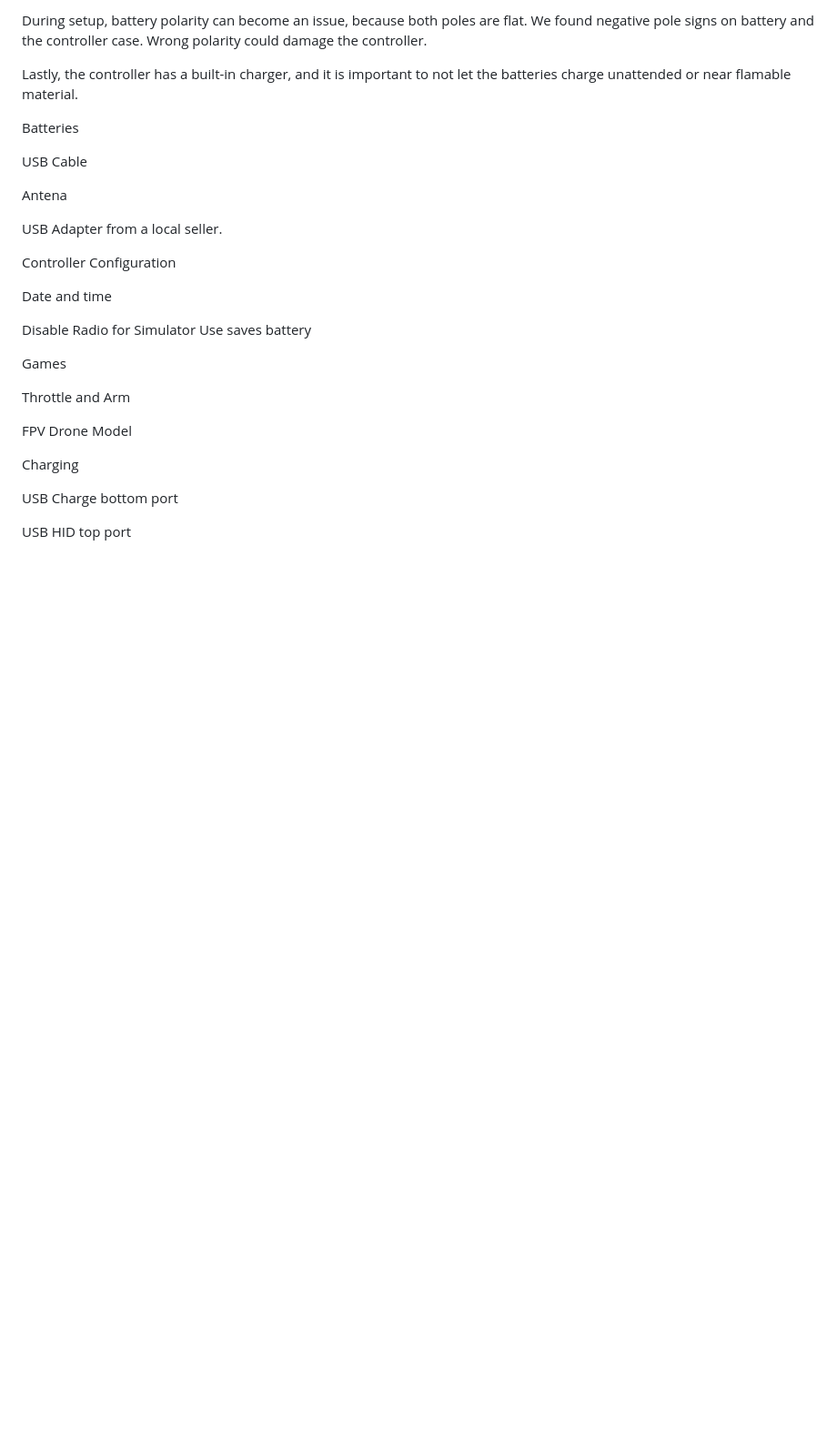
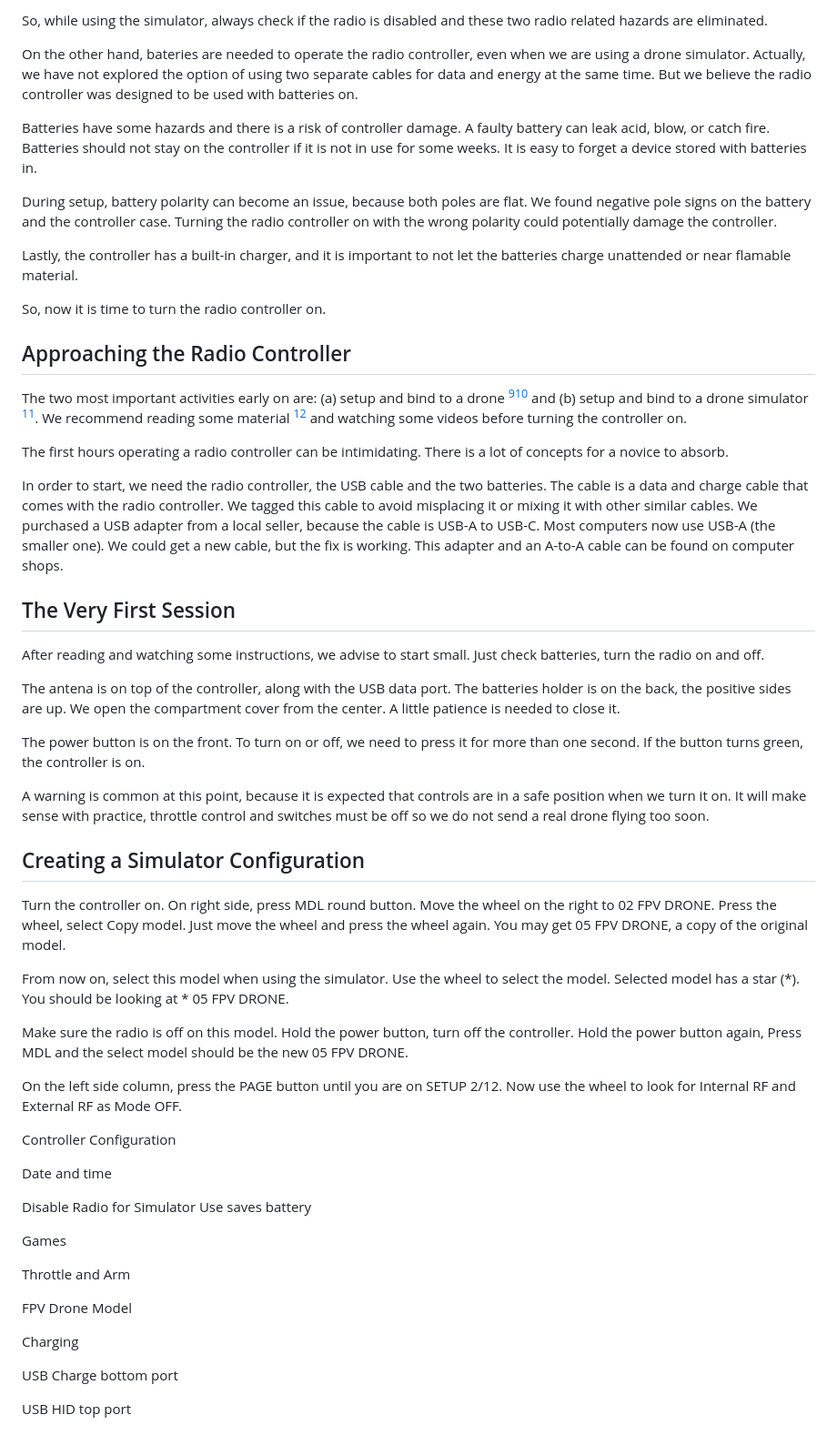
Before and after one commit to masmangan/tuim, a Markdown page: docs/tuim.md, the part around one of its changes. Shown at 91% size. Drawn GitHub-style; blank space fills up the shorter version.

Commit message:
Adding configuration info

```diff
--- a/docs/tuim.md
+++ b/docs/tuim.md
@@ -56,16 +66,43 @@ Batteries have some hazards that could damage the controller. A faulty battery c
 
-During setup, battery polarity can become an issue, because both poles are flat. We found negative pole signs on battery and the controller case. Wrong polarity could damage the controller.
+So, while using the simulator, always check if the radio is disabled and these two radio related hazards are eliminated.
+
+On the other hand, bateries are needed to operate the radio controller, even when we are using a drone simulator. Actually, we have not explored the option of using two separate cables for data and energy at the same time. But we believe the radio controller was designed to be used with batteries on.
+
+Batteries have some hazards and there is a risk of controller damage. A faulty battery can leak acid, blow, or catch fire. Batteries should not stay on the controller if it is not in use for some weeks. It is easy to forget a device stored with batteries in.
+
+During setup, battery polarity can become an issue, because both poles are flat. We found negative pole signs on the battery and the controller case. Turning the radio controller on with the wrong polarity could potentially damage the controller.
 
 Lastly, the controller has a built-in charger, and it is important to not let the batteries charge unattended or near flamable material.
 
+So, now it is time to turn the radio controller on.
 
-Batteries
+## Approaching the Radio Controller
 
-USB Cable
+The two most important activities early on are: (a) setup and bind to a drone [^5][^6] and (b) setup and bind to a drone simulator [^7]. We recommend reading some material [^30] and watching some videos before turning the controller on.
 
-Antena
+The first hours operating a radio controller can be intimidating. There is a lot of concepts for a novice to absorb.
 
-USB Adapter from a local seller.
+In order to start, we need the radio controller, the USB cable and the two batteries. The cable is a data and charge cable that comes with the radio controller. We tagged this cable to avoid misplacing it or mixing it with other similar cables. We purchased a USB adapter from a local seller, because the cable is USB-A to USB-C. Most computers now use USB-A (the smaller one). We could get a new cable, but the fix is working. This adapter and an A-to-A cable can be found on computer shops.
+
+## The Very First Session
+
+After reading and watching some instructions, we advise to start small. Just check batteries, turn the radio on and off.
+
+The antena is on top of the controller, along with the USB data port. The batteries holder is on the back, the positive sides are up. We open the compartment cover from the center. A little patience is needed to close it.
+
+The power button is on the front. To turn on or off, we need to press it for more than one second. If the button turns green, the controller is on.
+
+A warning is common at this point, because it is expected that controls are in a safe position when we turn it on. It will make sense with practice, throttle control and switches must be off so we do not send a real drone flying too soon.
+
+## Creating a Simulator Configuration
+
+Turn the controller on. On right side, press MDL round button. Move the wheel on the right to 02 FPV DRONE. Press the wheel, select Copy model. Just move the wheel and press the wheel again. You may get 05 FPV DRONE, a copy of the original model.
+
+From now on, select this model when using the simulator. Use the wheel to select the model. Selected model has a star (*). You should be looking at * 05 FPV DRONE.
+
+Make sure the radio is off on this model. Hold the power button, turn off the controller. Hold the power button again, Press MDL and the select model should be the new 05 FPV DRONE.
+
+On the left side column, press the PAGE button until you are on SETUP 2/12. Now use the wheel to look for Internal RF and External RF as Mode OFF.
 
 Controller Configuration
 
```
Also changed, not shown: other parts of docs/tuim.md (+30 -19 lines).
